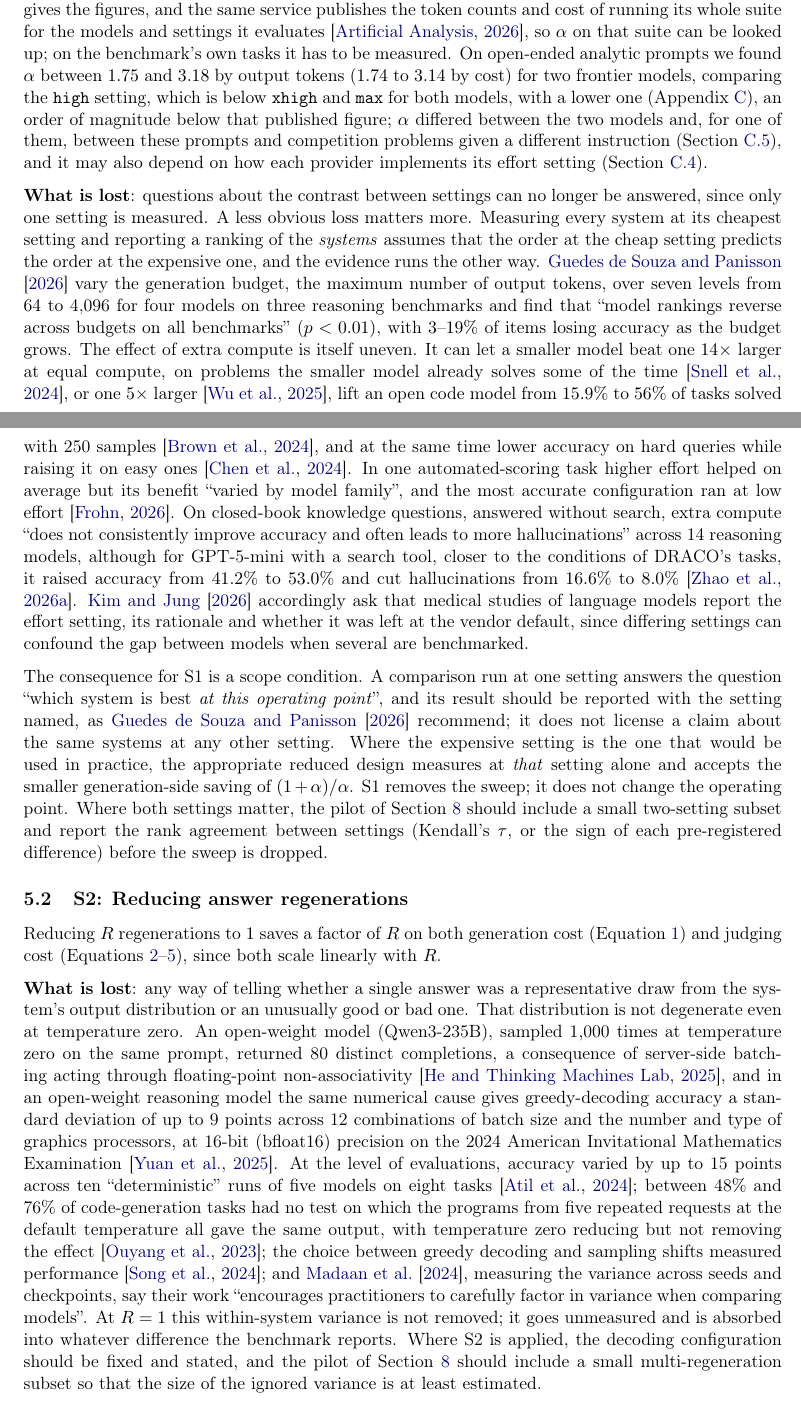
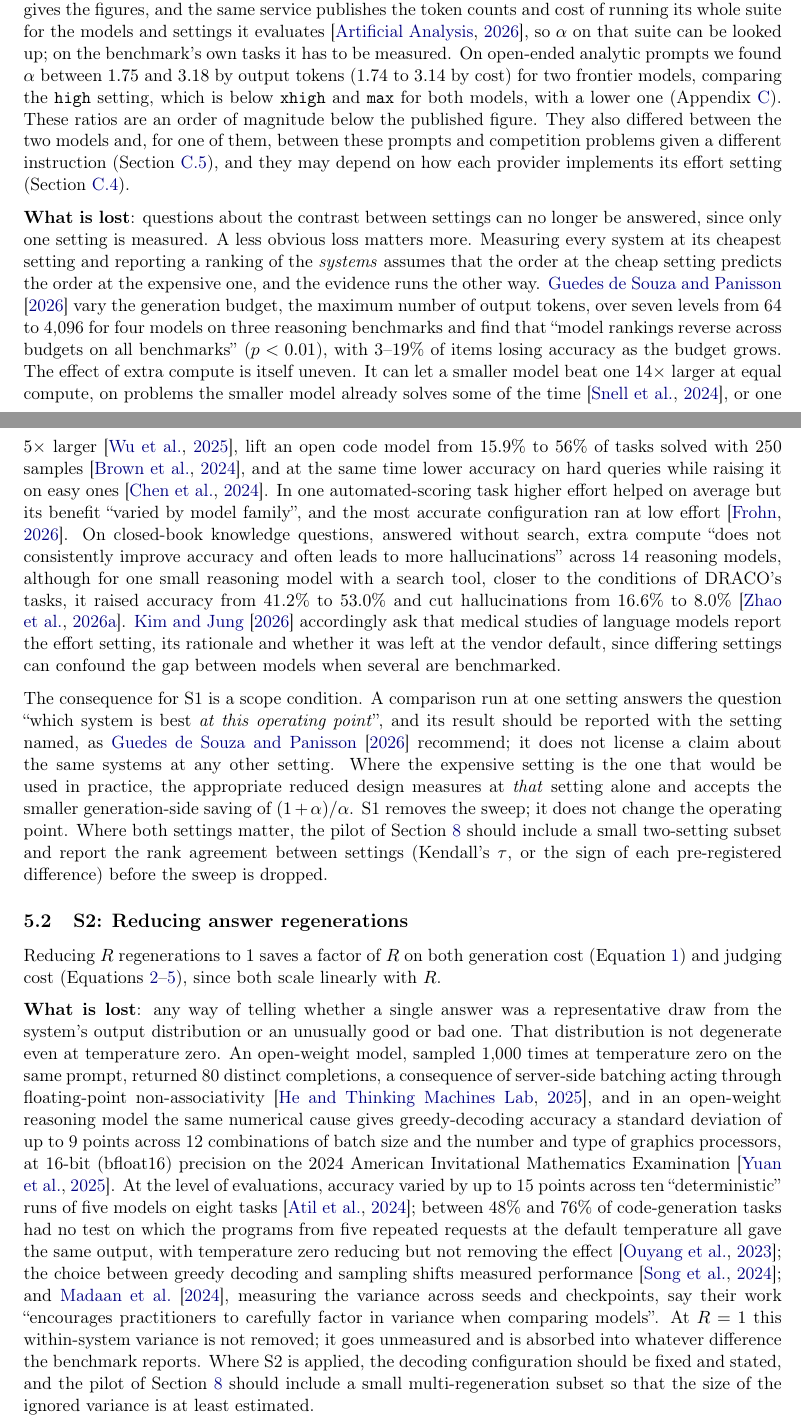
Before and after one commit to SiomaraDAILFT/AI-Benchmarking, a LaTeX paper (paper/main.tex): two parts of pages 9 and 10 of 46, joined at a grey line, cut so that both start at the same text. Compiled offline with pdfLaTeX.

Commit message:
Paper: Section 5 S1-S2 - no model names in the body, S1's alpha sentence split (12 Nov 14:5x pass)
Co-Authored-By: Claude Opus 5.5 <noreply@anthropic.com>
Claude-Session: https://claude.ai/code/session_01VpDmrs92QWFVebEAxpTt2s

```diff
--- a/paper/main.tex
+++ b/paper/main.tex
@@ -230,9 +230,9 @@ judge), if an answer costs the same to judge at every setting; where the expensi
 instead the expensive setting is retained, which for reasons given below is often the appropriate choice, the generation-side factor is $(1+\alpha)/\alpha$, which tends to $1$ as $\alpha$ grows; S1 then saves almost nothing on generation once $\alpha$ is large, and only the factor $E$ on judging, or less where the expensive setting's answers are longer. If the two settings cost the same ($\alpha = 1$), either choice saves the
 trivial factor of $2$.
 
-The generation-side case for S1 rests on $\alpha$ being large and on the cheap setting being the operating point of interest. Two pieces of evidence bear on $\alpha$. The largest providers bill a reasoning model's internal ``thinking'' tokens as output tokens and expose the amount as a per-request setting, so a call at a high setting pays the same rate on whatever extra tokens it uses \citep{openai2026reasoning, anthropic2026thinking}. An independent measurement service that runs a fixed suite at each setting reports, for one frontier model, more than an order of magnitude more output tokens at the highest setting than at the lowest, with a substantial difference in measured quality \citep{aagpt5benchmarks2025}; Appendix~\ref{app:worked} gives the figures, and the same service publishes the token counts and cost of running its whole suite for the models and settings it evaluates \citep{aaintelligence}, so $\alpha$ on that suite can be looked up; on the benchmark's own tasks it has to be measured. On open-ended analytic prompts we found $\alpha$ between $1.75$ and $3.18$ by output tokens ($1.74$ to $3.14$ by cost) for two frontier models, comparing the \texttt{high} setting, which is below \texttt{xhigh} and \texttt{max} for both models, with a lower one (Appendix~\ref{app:measurements}), an order of magnitude below that published figure; $\alpha$ differed between the two models and, for one of them, between these prompts and competition problems given a different instruction (Section~\ref{app:e3}), and it may also depend on how each provider implements its effort setting (Section~\ref{app:alpha-why}).
+The generation-side case for S1 rests on $\alpha$ being large and on the cheap setting being the operating point of interest. Two pieces of evidence bear on $\alpha$. The largest providers bill a reasoning model's internal ``thinking'' tokens as output tokens and expose the amount as a per-request setting, so a call at a high setting pays the same rate on whatever extra tokens it uses \citep{openai2026reasoning, anthropic2026thinking}. An independent measurement service that runs a fixed suite at each setting reports, for one frontier model, more than an order of magnitude more output tokens at the highest setting than at the lowest, with a substantial difference in measured quality \citep{aagpt5benchmarks2025}; Appendix~\ref{app:worked} gives the figures, and the same service publishes the token counts and cost of running its whole suite for the models and settings it evaluates \citep{aaintelligence}, so $\alpha$ on that suite can be looked up; on the benchmark's own tasks it has to be measured. On open-ended analytic prompts we found $\alpha$ between $1.75$ and $3.18$ by output tokens ($1.74$ to $3.14$ by cost) for two frontier models, comparing the \texttt{high} setting, which is below \texttt{xhigh} and \texttt{max} for both models, with a lower one (Appendix~\ref{app:measurements}). These ratios are an order of magnitude below the published figure. They also differed between the two models and, for one of them, between these prompts and competition problems given a different instruction (Section~\ref{app:e3}), and they may depend on how each provider implements its effort setting (Section~\ref{app:alpha-why}).
 
-\textbf{What is lost}: questions about the contrast between settings can no longer be answered, since only one setting is measured. A less obvious loss matters more. Measuring every system at its cheapest setting and reporting a ranking of the \emph{systems} assumes that the order at the cheap setting predicts the order at the expensive one, and the evidence runs the other way. \citet{guedesdesouza2026budget} vary the generation budget, the maximum number of output tokens, over seven levels from 64 to 4,096 for four models on three reasoning benchmarks and find that ``model rankings reverse across budgets on all benchmarks'' ($p < 0.01$), with $3$--$19\%$ of items losing accuracy as the budget grows. The effect of extra compute is itself uneven. It can let a smaller model beat one $14\times$ larger at equal compute, on problems the smaller model already solves some of the time \citep{snell2024scaling}, or one $5\times$ larger \citep{wu2025inference}, lift an open code model from $15.9\%$ to $56\%$ of tasks solved with 250 samples \citep{brown2024monkeys}, and at the same time lower accuracy on hard queries while raising it on easy ones \citep{chen2024morecalls}. In one automated-scoring task higher effort helped on average but its benefit ``varied by model family'', and the most accurate configuration ran at low effort \citep{frohn2026effort}. On closed-book knowledge questions, answered without search, extra compute ``does not consistently improve accuracy and often leads to more hallucinations'' across 14 reasoning models, although for GPT-5-mini with a search tool, closer to the conditions of DRACO's tasks, it raised accuracy from $41.2\%$ to $53.0\%$ and cut hallucinations from $16.6\%$ to $8.0\%$ \citep{zhao2026testtime}. \citet{kim2026kjr} accordingly ask that medical studies of language models report the effort setting, its rationale and whether it was left at the vendor default, since differing settings can confound the gap between models when several are benchmarked.
+\textbf{What is lost}: questions about the contrast between settings can no longer be answered, since only one setting is measured. A less obvious loss matters more. Measuring every system at its cheapest setting and reporting a ranking of the \emph{systems} assumes that the order at the cheap setting predicts the order at the expensive one, and the evidence runs the other way. \citet{guedesdesouza2026budget} vary the generation budget, the maximum number of output tokens, over seven levels from 64 to 4,096 for four models on three reasoning benchmarks and find that ``model rankings reverse across budgets on all benchmarks'' ($p < 0.01$), with $3$--$19\%$ of items losing accuracy as the budget grows. The effect of extra compute is itself uneven. It can let a smaller model beat one $14\times$ larger at equal compute, on problems the smaller model already solves some of the time \citep{snell2024scaling}, or one $5\times$ larger \citep{wu2025inference}, lift an open code model from $15.9\%$ to $56\%$ of tasks solved with 250 samples \citep{brown2024monkeys}, and at the same time lower accuracy on hard queries while raising it on easy ones \citep{chen2024morecalls}. In one automated-scoring task higher effort helped on average but its benefit ``varied by model family'', and the most accurate configuration ran at low effort \citep{frohn2026effort}. On closed-book knowledge questions, answered without search, extra compute ``does not consistently improve accuracy and often leads to more hallucinations'' across 14 reasoning models, although for one small reasoning model with a search tool, closer to the conditions of DRACO's tasks, it raised accuracy from $41.2\%$ to $53.0\%$ and cut hallucinations from $16.6\%$ to $8.0\%$ \citep{zhao2026testtime}. \citet{kim2026kjr} accordingly ask that medical studies of language models report the effort setting, its rationale and whether it was left at the vendor default, since differing settings can confound the gap between models when several are benchmarked.
 
 The consequence for S1 is a scope condition. A comparison run at one
 setting answers the question ``which system is best \emph{at this operating point}'', and
@@ -248,7 +248,7 @@ difference) before the sweep is dropped.
 
 Reducing $R$ regenerations to $1$ saves a factor of $R$ on both generation cost (Equation~\ref{eq:generation}) and judging cost (Equations~\ref{eq:judging-unbatched}--\ref{eq:judging-cached}), since both scale linearly with $R$.
 
-\textbf{What is lost}: any way of telling whether a single answer was a representative draw from the system's output distribution or an unusually good or bad one. That distribution is not degenerate even at temperature zero. An open-weight model (Qwen3-235B), sampled 1{,}000 times at temperature zero on the same prompt, returned 80 distinct completions, a consequence of server-side batching acting through floating-point non-associativity \citep{thinkingmachines2025}, and in an open-weight reasoning model the same numerical cause gives greedy-decoding accuracy a standard deviation of up to 9 points across 12 combinations of batch size and the number and type of graphics processors, at 16-bit (bfloat16) precision on the 2024 American Invitational Mathematics Examination \citep{yuan2025nondeterminism}. At the level of evaluations, accuracy varied by up to 15 points across ten ``deterministic'' runs of five models on eight tasks \citep{atil2024nondeterminism}; between 48\% and 76\% of code-generation tasks had no test on which the programs from five repeated requests at the default temperature all gave the same output, with temperature zero reducing but not removing the effect \citep{ouyang2023nondeterminism}; the choice between greedy decoding and sampling shifts measured performance \citep{song2024greedy}; and \citet{madaan2024variance}, measuring the variance across seeds and checkpoints, say their work ``encourages practitioners to carefully factor in variance when comparing models''. At $R = 1$ this within-system variance is not removed; it goes unmeasured and is absorbed into whatever difference the benchmark reports. Where S2 is applied, the decoding configuration should be fixed and stated, and the pilot of Section~\ref{sec:validation} should include a small multi-regeneration subset so that the size of the ignored variance is at least estimated.
+\textbf{What is lost}: any way of telling whether a single answer was a representative draw from the system's output distribution or an unusually good or bad one. That distribution is not degenerate even at temperature zero. An open-weight model, sampled 1{,}000 times at temperature zero on the same prompt, returned 80 distinct completions, a consequence of server-side batching acting through floating-point non-associativity \citep{thinkingmachines2025}, and in an open-weight reasoning model the same numerical cause gives greedy-decoding accuracy a standard deviation of up to 9 points across 12 combinations of batch size and the number and type of graphics processors, at 16-bit (bfloat16) precision on the 2024 American Invitational Mathematics Examination \citep{yuan2025nondeterminism}. At the level of evaluations, accuracy varied by up to 15 points across ten ``deterministic'' runs of five models on eight tasks \citep{atil2024nondeterminism}; between 48\% and 76\% of code-generation tasks had no test on which the programs from five repeated requests at the default temperature all gave the same output, with temperature zero reducing but not removing the effect \citep{ouyang2023nondeterminism}; the choice between greedy decoding and sampling shifts measured performance \citep{song2024greedy}; and \citet{madaan2024variance}, measuring the variance across seeds and checkpoints, say their work ``encourages practitioners to carefully factor in variance when comparing models''. At $R = 1$ this within-system variance is not removed; it goes unmeasured and is absorbed into whatever difference the benchmark reports. Where S2 is applied, the decoding configuration should be fixed and stated, and the pilot of Section~\ref{sec:validation} should include a small multi-regeneration subset so that the size of the ignored variance is at least estimated.
 
 \subsection{S3: Reducing judge repeat scorings}
 
```
Also changed, not shown: paper/CORRECTIONS.md (+10 -0 lines), paper/main.pdf.
